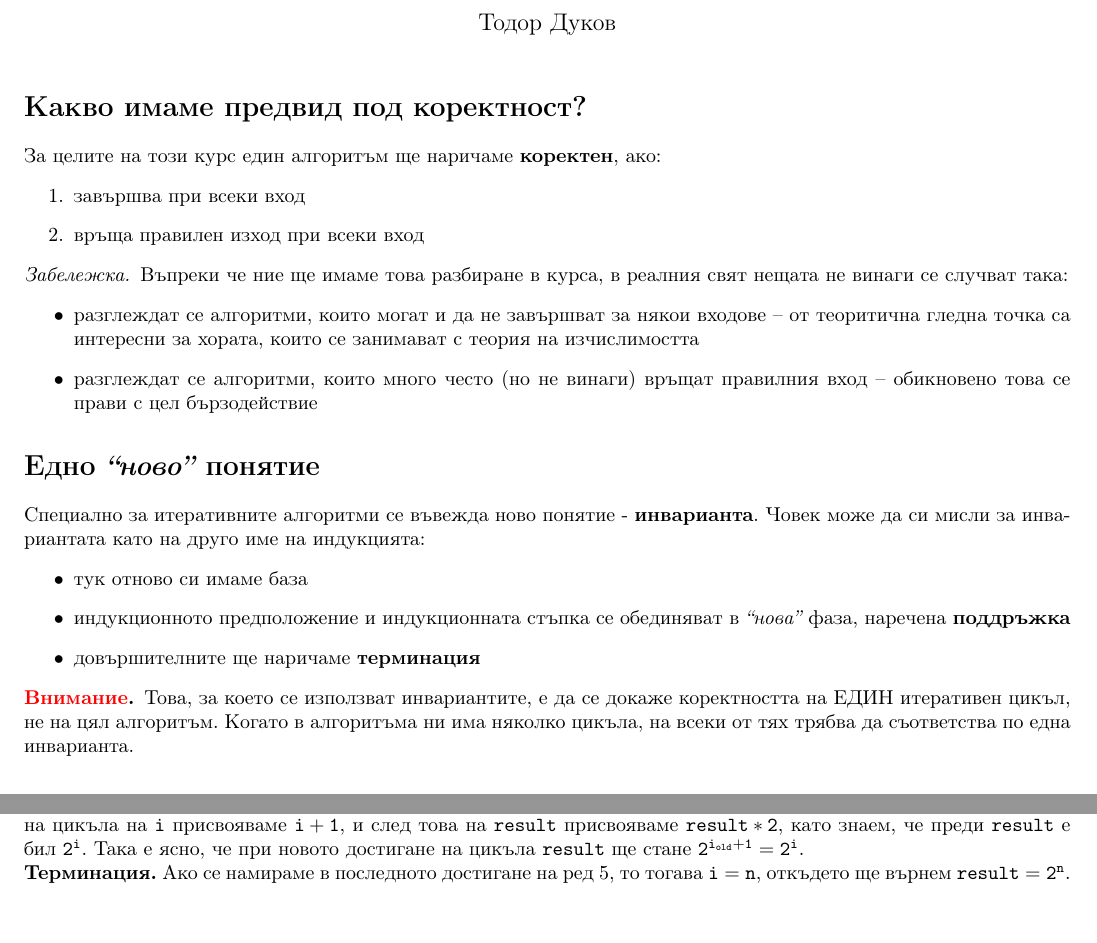
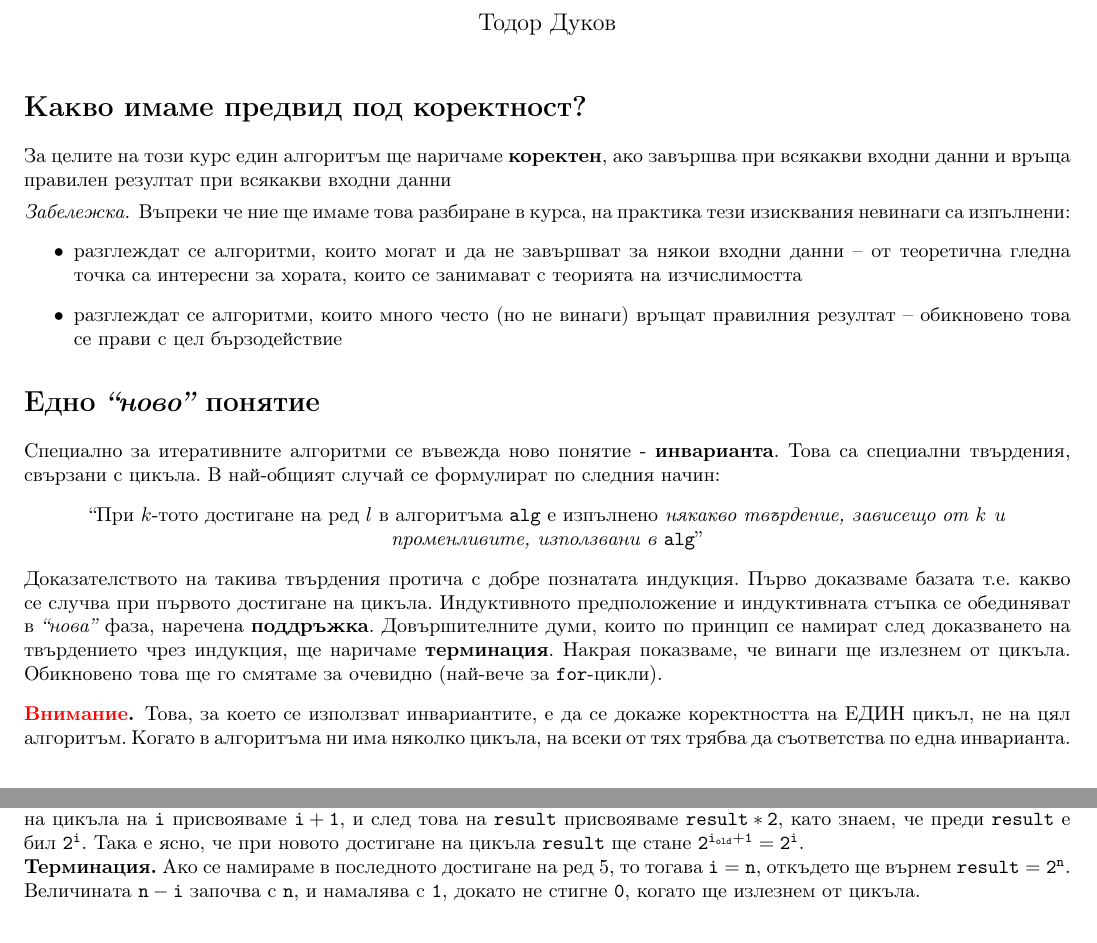
Before and after one commit to toduko/design-and-analysis-of-algorithms, a LaTeX document (seminar-03/notes.tex): two parts of page 1 of 3, joined at a grey line, cut so that both start at the same text. Compiled offline with pdfLaTeX.

Commit message:
Changed seminar 3 notes with suggestions from Dobo

```diff
--- a/seminar-03/notes.tex
+++ b/seminar-03/notes.tex
@@ -71,32 +71,34 @@
 
 \section*{Какво имаме предвид под коректност?}
 
-За целите на този курс един алгоритъм ще наричаме \textbf{коректен}, ако:
-\begin{enumerate}
-    \item завършва при всеки вход
-    \item връща правилен изход при всеки вход
-\end{enumerate}
+За целите на този курс един алгоритъм ще наричаме \textbf{коректен}, ако завършва при всякакви входни данни и връща правилен резултат при всякакви входни данни
 
 \begin{remark}
-    Въпреки че ние ще имаме това разбиране в курса, в реалния свят нещата не винаги се случват така:
+    Въпреки че ние ще имаме това разбиране в курса, на практика тези изисквания невинаги са изпълнени:
     \begin{itemize}
-        \item разглеждат се алгоритми, които могат и да не завършват за някои входове -- от теоритична гледна точка са интересни за хората, които се занимават с теория на изчислимостта
-        \item разглеждат се алгоритми, които много често (но не винаги) връщат правилния вход -- обикновено това се прави с цел бързодействие
+        \item разглеждат се алгоритми, които могат и да не завършват за някои входни данни -- от теоретична гледна точка са интересни за хората, които се занимават с теорията на изчислимостта
+        \item разглеждат се алгоритми, които много често (но не винаги) връщат правилния резултат -- обикновено това се прави с цел бързодействие
     \end{itemize}
 \end{remark}
 
 \section*{Едно \textit{``ново''} понятие}
 
 Специално за итеративните алгоритми се въвежда ново понятие - \textbf{инварианта}.
-Човек може да си мисли за инвариантата като на друго име на индукцията:
-\begin{itemize}
-    \item тук отново си имаме база
-    \item индукционното предположение и индукционната стъпка се обединяват в \textit{``нова''} фаза, наречена \textbf{поддръжка}
-    \item довършителните ще наричаме \textbf{терминация}
-\end{itemize}
+Това са специални твърдения, свързани с цикъла.
+В най-общият случай се формулират по следния начин:
+\begin{center}
+    ``При $k$-тото достигане на ред $l$ в алгоритъма $\mathtt{alg}$ е изпълнено \textit{някакво твърдение, зависещо от $k$ и променливите, използвани в $\mathtt{alg}$}''
+\end{center}
+Доказателството на такива твърдения протича с добре познатата индукция.
+Първо доказваме базата т.е. какво се случва при първото достигане на цикъла.
+Индуктивното предположение и индуктивната стъпка се обединяват в \textit{``нова''} фаза, наречена \textbf{поддръжка}.
+Довършителните думи, които по принцип се намират след доказването на твърдението чрез индукция, ще наричаме \textbf{терминация}.
+Накрая показваме, че винаги ще излезнем от цикъла.
+Обикновено това ще го смятаме за очевидно (най-вече за $\mathtt{for}$-цикли).
+
 
 \begin{warning}
-    Това, за което се използват инвариантите, е да се докаже коректността на ЕДИН итеративен цикъл, не на цял алгоритъм.
+    Това, за което се използват инвариантите, е да се докаже коректността на ЕДИН цикъл, не на цял алгоритъм.
     Когато в алгоритъма ни има няколко цикъла, на всеки от тях трябва да съответства по една инварианта.
 \end{warning}
 
@@ -120,7 +122,7 @@
 \textbf{Терминация.}
 Ако се намираме в последното достигане на ред $5$, то тогава $\mathtt{i = n}$, откъдето ще върнем $\mathtt{result = 2^n}$.
 
-\pagebreak
+Величината $\mathtt{n - i}$ започва с $\mathtt{n}$, и намалява с $\mathtt{1}$, докато не стигне $\mathtt{0}$, когато ще излезнем от цикъла.
 
 \section*{С инвариантите трябва да се внимава}
 
```
Also changed, not shown: seminar-03/notes.pdf, seminar-03/notes.tex (8 more changed lines).
